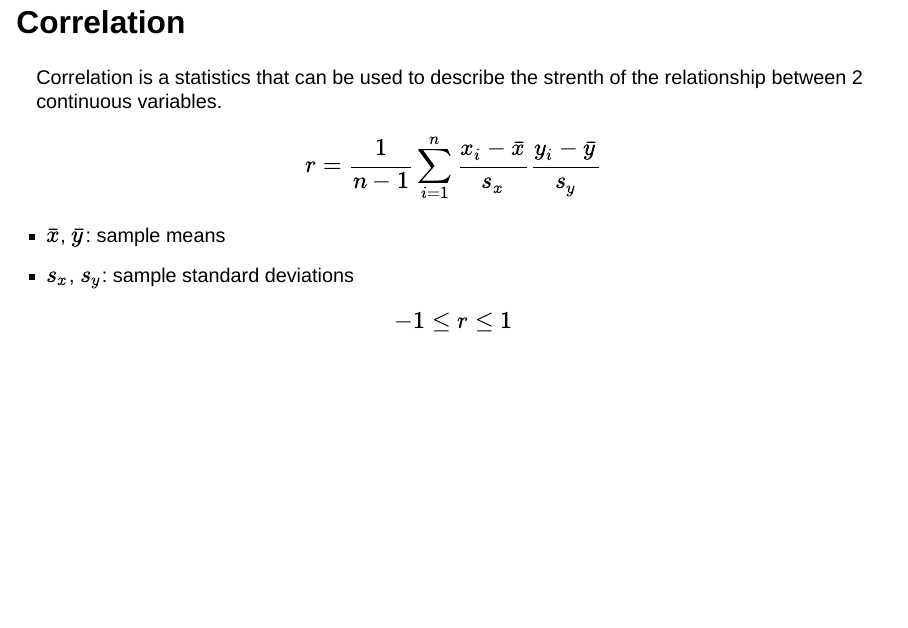
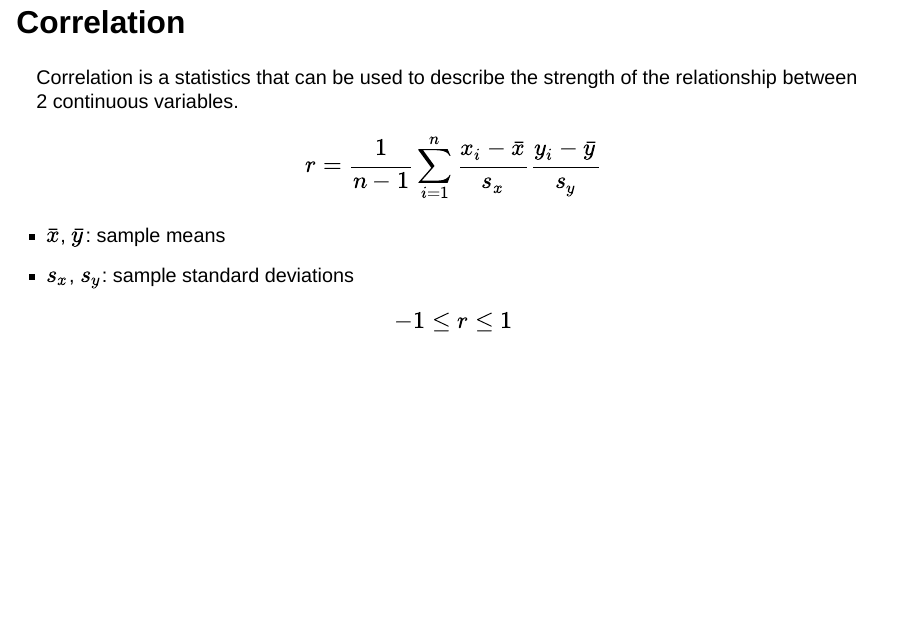
Before and after one commit to inqs909/m201_f24, a Quarto document (docs/lectures/5.qmd): page 61 of 67. Rendered offline with R 4.5, knitr and Pandoc in place of Quarto, with nearby package versions; drawn as Slidy slides in place of the format the file asks for; some code elsewhere in the file could not run offline; badge pictures from the web are left out.

Commit message:
Updated Files

```diff
--- a/docs/lectures/5.qmd
+++ b/docs/lectures/5.qmd
@@ -573,7 +573,7 @@ On average, Gentoo has a larger mass than Adelie by about 1386.27 grams.
 
 ## Correlation
 
-Correlation is a statistics that can be used to describe the strenth of the relationship between 2 continuous variables.
+Correlation is a statistics that can be used to describe the strength of the relationship between 2 continuous variables.
 
 ::: fragment
 $$
```
Also changed, not shown: lectures/5.qmd (+1 -1 lines), docs/search.json, 5 other files.
